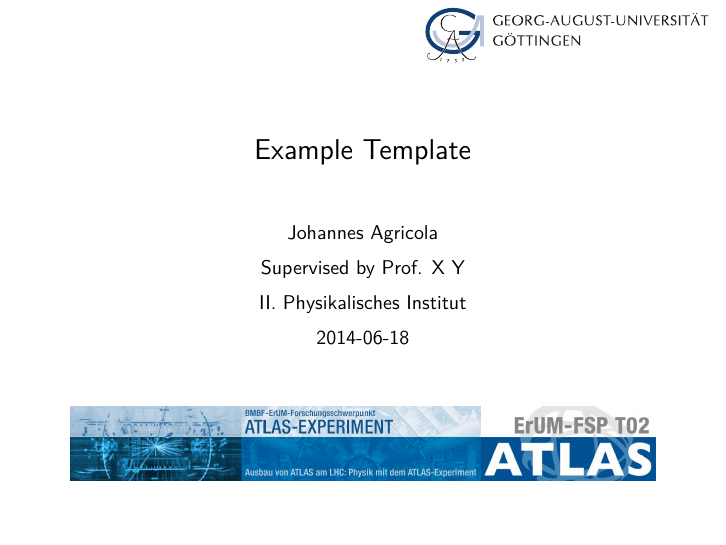
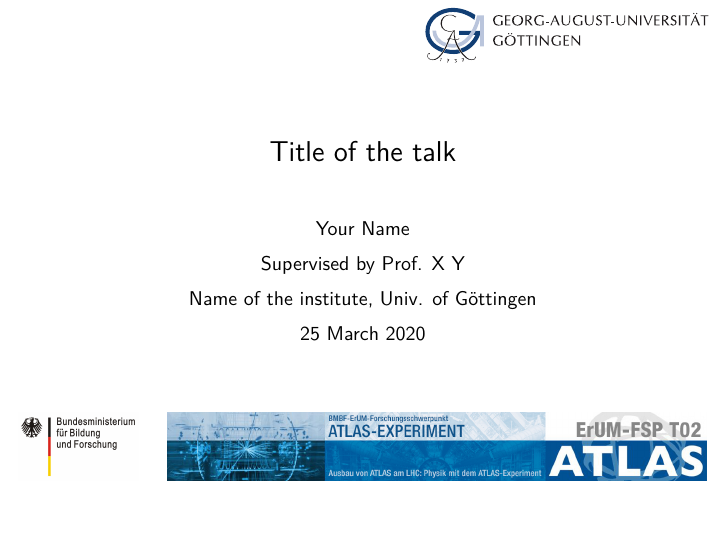
Before and after one commit to knutzk/ugoe-template, LaTeX slides (talk.tex): page 1 of 20. Compiled offline with pdfLaTeX.

Commit message:
Updated institute, date and logos

```diff
--- a/talk.tex
+++ b/talk.tex
@@ -26,4 +26,7 @@
 
 \usetheme{ugoe}
 
-\title{Example Template}
+\title{Title of the talk}
+\date{25 March 2020}
+\author{Your Name}
+\institute[Univ. of G\"ottingen]{Name of the institute, Univ. of G\"ottingen}
@@ -33,7 +33,9 @@
 \supervisor{Prof. X Y}
 
 \def\insertlogos{%
-  \includegraphics[height=1.3cm]{logos/ErUM-FSP-T02-Logo}%
+  \includegraphics[height=1.2cm]{logos/BMBF-Gef-Logo}%
+  \hspace{0.5cm}%
+  \includegraphics[height=1.2cm]{logos/ErUM-FSP-T02-Logo}%
 }
 
 \begin{document}
```
Also changed, not shown: talk.tex (3 more changed lines).
